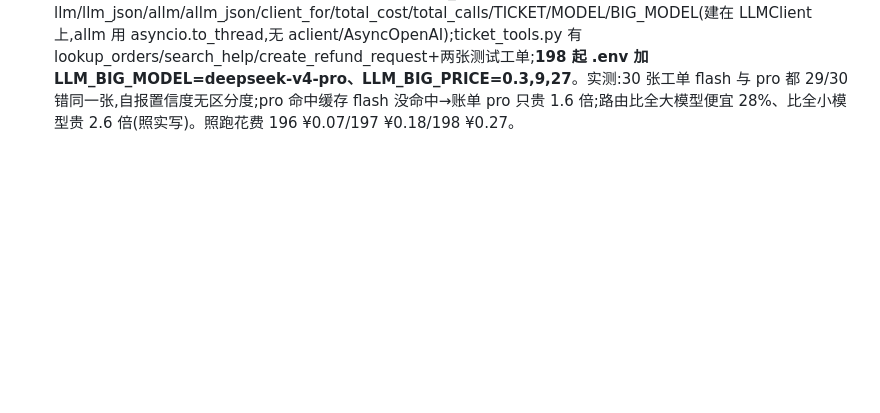
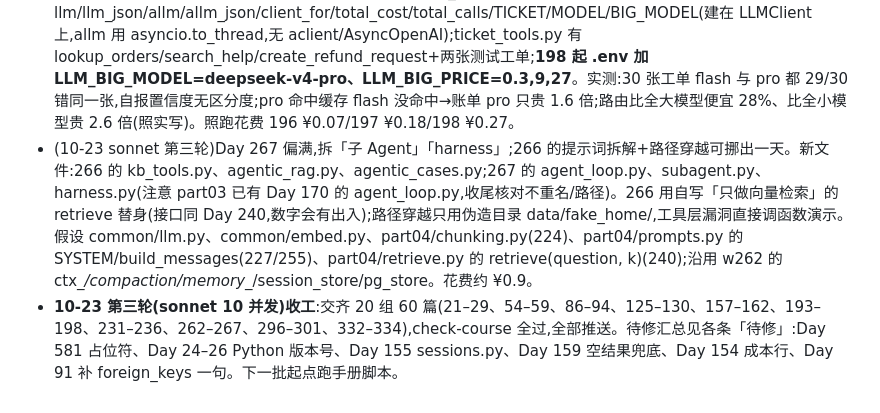
Before and after one commit to lm742611149/aiinfra.blog, a Markdown page: docs/agent-zero-split-notes.md, the part around the change. Drawn GitHub-style; blank space fills up the shorter version.

Commit message:
agent-zero: 草稿备份(265–267)+第三轮收工

```diff
--- a/docs/agent-zero-split-notes.md
+++ b/docs/agent-zero-split-notes.md
@@ -121,3 +121,5 @@
 - (10-23 sonnet 第三轮)Day 128 偏重,拆「并发+Semaphore」「选厂商」(RPM 节拍器在练习 3);130 偏重,拆「五块结构+规则写法」「优先级+泄露」「缓存排列」。接口:fake_llm.py 升 v3(cap:N:S、rate:N:W 模式,peak/inflight 计数);新 part02/aretry.py(异步重试)。129 的 Chat 提前出现,135–137 整理进 LLMClient/Conversation(已提示)。假设 Day 66–68 异步系列(未写,128 自己讲了 Semaphore)、.env.badkey 存在、125 的 week18_lab.py;链 Day 29/38/44/50/73 slug。130 的「补全」泄露实验只用伪造 10.0.0.5 和假口令。OpenAI x-ratelimit-* 头/usage tier 只读文档;developer 角色、孤立 tool 消息只测 DeepSeek+硅基。
 - (10-23 sonnet 第三轮)Day 234 偏满,在「选型」前切开(capacity.py+选型表+练习 4/5 另成一天);235 可在「中文分词」前切开;236 不拆。新接口(part04/):bm25_index.py 的 BM25Index.search 返回 list[(Chunk, float)]、tokenize(text, stopwords);fusion.py 的 rrf(rankings, k=60);hybrid_eval.py 导出 EVAL/TOP/bm25/first_rank(237、240 可直接用);ex_hybrid.hybrid_search 是 240 流水线雏形。新依赖 jieba、rank-bm25。实测:退款占 10% 时 LIMIT 10 只回 4.2 行;psycopg 同一 SQL 第 6 次缓存计划(prepare_threshold=None 关);17 题上 RRF 仅小幅领先(MRR 0.941 vs 向量 0.920),直接相加原始量级 0.971 反而更高、BM25 缩 100 倍掉到 0.920;弱的只搜标题 BM25 会拖累。假设 pg_store.connect/search/DSN、chunking.Chunk/load_chunks、build_index.load_index、embed_one、233 的 make_ann_demo.py/ann_demo_hnsw。库 agentzero_w234 已删。
 - (10-23 sonnet 第三轮)Day 198 偏满,拆「分类器+评测+置信度阈值」「路由本体+送错分支+三种做法的账」;197 可在「链+门」「真模型对比实测」间切开。接口(part03/):wf_common.py 提供 llm/llm_json/allm/allm_json/client_for/total_cost/total_calls/TICKET/MODEL/BIG_MODEL(建在 LLMClient 上,allm 用 asyncio.to_thread,无 aclient/AsyncOpenAI);ticket_tools.py 有 lookup_orders/search_help/create_refund_request+两张测试工单;**198 起 .env 加 LLM_BIG_MODEL=deepseek-v4-pro、LLM_BIG_PRICE=0.3,9,27**。实测:30 张工单 flash 与 pro 都 29/30 错同一张,自报置信度无区分度;pro 命中缓存 flash 没命中→账单 pro 只贵 1.6 倍;路由比全大模型便宜 28%、比全小模型贵 2.6 倍(照实写)。照跑花费 196 ¥0.07/197 ¥0.18/198 ¥0.27。
+- (10-23 sonnet 第三轮)Day 267 偏满,拆「子 Agent」「harness」;266 的提示词拆解+路径穿越可挪出一天。新文件:266 的 kb_tools.py、agentic_rag.py、agentic_cases.py;267 的 agent_loop.py、subagent.py、harness.py(注意 part03 已有 Day 170 的 agent_loop.py,收尾核对不重名/路径)。266 用自写「只做向量检索」的 retrieve 替身(接口同 Day 240,数字会有出入);路径穿越只用伪造目录 data/fake_home/,工具层漏洞直接调函数演示。假设 common/llm.py、common/embed.py、part04/chunking.py(224)、part04/prompts.py 的 SYSTEM/build_messages(227/255)、part04/retrieve.py 的 retrieve(question, k)(240);沿用 w262 的 ctx_*/compaction/memory_*/session_store/pg_store。花费约 ¥0.9。
+- **10-23 第三轮(sonnet 10 并发)收工**:交齐 20 组 60 篇(21–29、54–59、86–94、125–130、157–162、193–198、231–236、262–267、296–301、332–334),check-course 全过,全部推送。待修汇总见各条「待修」:Day 581 占位符、Day 24–26 Python 版本号、Day 155 sessions.py、Day 159 空结果兜底、Day 154 成本行、Day 91 补 foreign_keys 一句。下一批起点跑手册脚本。
```
Also changed, not shown: 1 other file.
